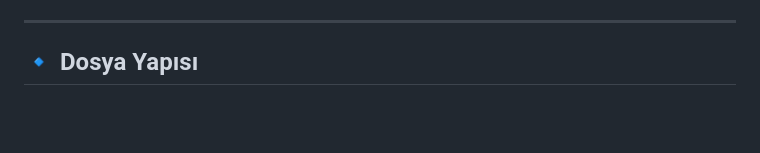
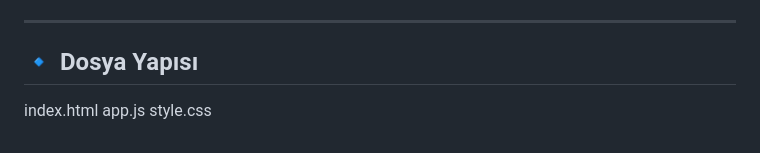
Before and after one commit to R-a743/Dinamik-r-n-kartlar-, a Markdown page: README.md, the part around the change. GitHub-like rendering; blank space fills up the shorter version.

Commit message:
Add file structure section to README

```diff
--- a/README.md
+++ b/README.md
@@ -83,3 +83,7 @@ Projede önceden tanımlanmış 10 ürün bulunmaktadır:
 ---
 
 ## 🔹 Dosya Yapısı
+
+index.html
+app.js
+style.css
```
